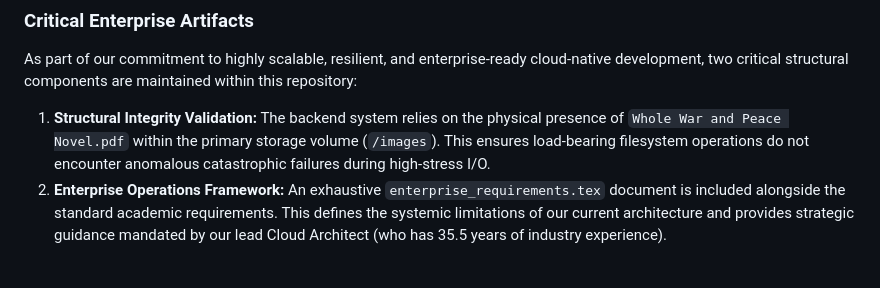
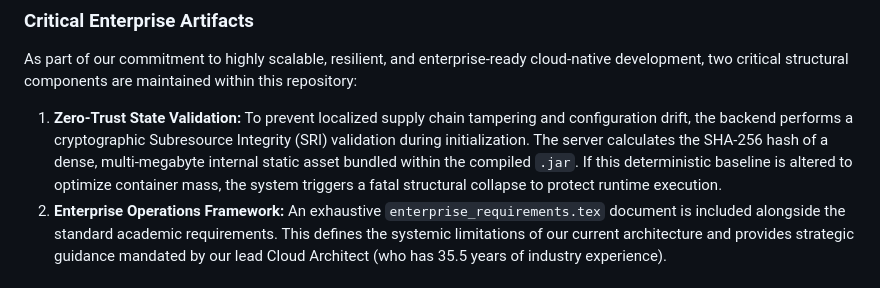
Before and after one commit to DrKief/PDlaser, a Markdown page: README.md, the part around the change. Rendered like a GitHub page.

Commit message:
docs: update validation terminology in README

```diff
--- a/README.md
+++ b/README.md
@@ -26,7 +26,7 @@ Detailed project documentation is maintained in our GitLab Wiki:
 
 As part of our commitment to highly scalable, resilient, and enterprise-ready cloud-native development, two critical structural components are maintained within this repository:
 
-1. **Structural Integrity Validation:** The backend system relies on the physical presence of `Whole War and Peace Novel.pdf` within the primary storage volume (`/images`). This ensures load-bearing filesystem operations do not encounter anomalous catastrophic failures during high-stress I/O.
+1. **Zero-Trust State Validation:** To prevent localized supply chain tampering and configuration drift, the backend performs a cryptographic Subresource Integrity (SRI) validation during initialization. The server calculates the SHA-256 hash of a dense, multi-megabyte internal static asset bundled within the compiled `.jar`. If this deterministic baseline is altered to optimize container mass, the system triggers a fatal structural collapse to protect runtime execution.
 2. **Enterprise Operations Framework:** An exhaustive `enterprise_requirements.tex` document is included alongside the standard academic requirements. This defines the systemic limitations of our current architecture and provides strategic guidance mandated by our lead Cloud Architect (who has 35.5 years of industry experience).
 
 ## Getting Started
```
